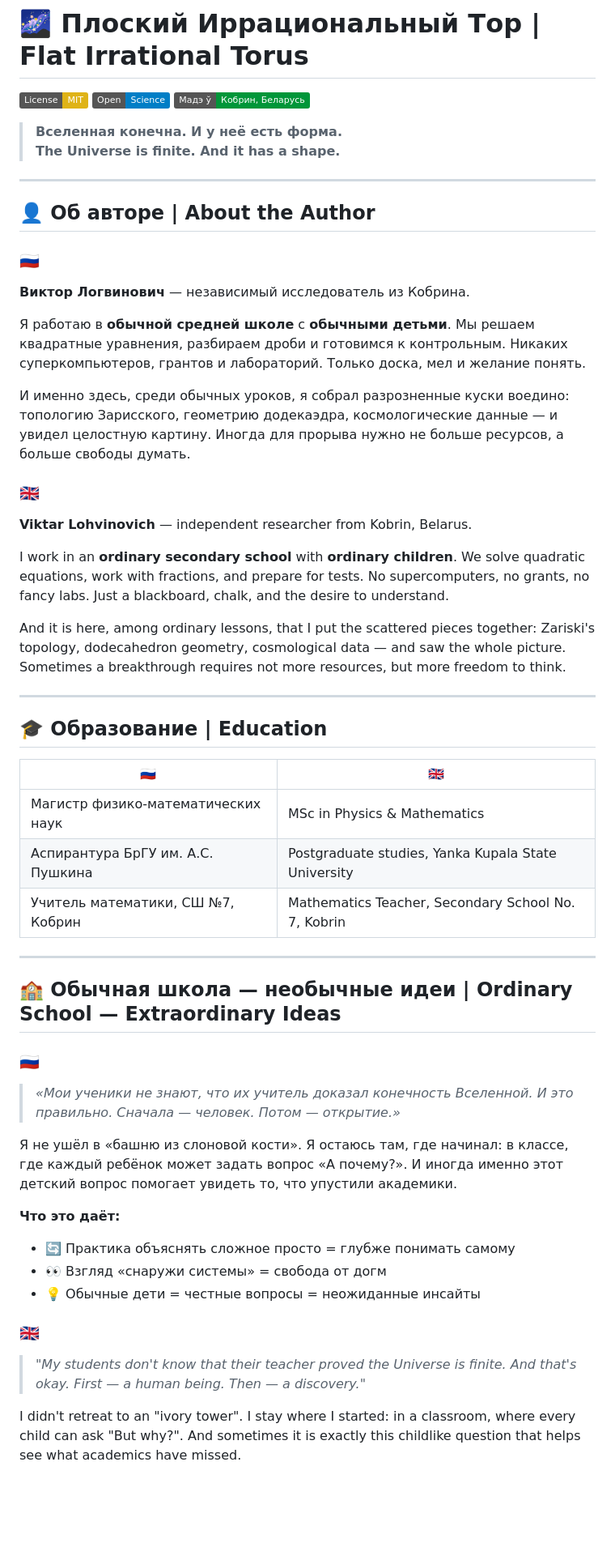
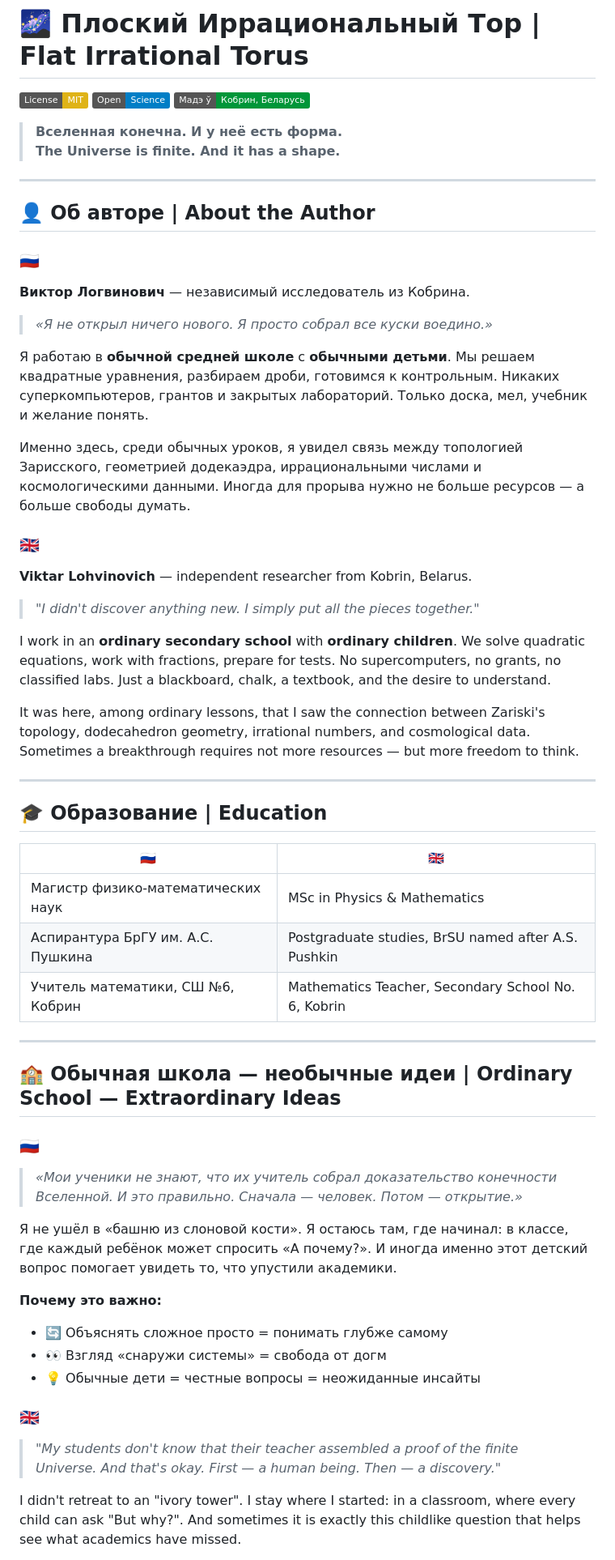
Before and after one commit to Viktar-Pi/FlatIrrationalTorus, a Markdown page: about.md, the part around one of its changes. Shown at 81% size. Drawn GitHub-style; badges without logos; blank space fills up the shorter version.

```diff
--- a/about.md
+++ b/about.md
@@ -14,16 +14,20 @@
 ### 🇷🇺
 **Виктор Логвинович** — независимый исследователь из Кобрина.
 
-Я работаю в **обычной средней школе** с **обычными детьми**. Мы решаем квадратные уравнения, разбираем дроби и готовимся к контрольным. Никаких суперкомпьютеров, грантов и лабораторий. Только доска, мел и желание понять.
+> *«Я не открыл ничего нового. Я просто собрал все куски воедино.»*
 
-И именно здесь, среди обычных уроков, я собрал разрозненные куски воедино: топологию Зарисского, геометрию додекаэдра, космологические данные — и увидел целостную картину. Иногда для прорыва нужно не больше ресурсов, а больше свободы думать.
+Я работаю в **обычной средней школе** с **обычными детьми**. Мы решаем квадратные уравнения, разбираем дроби, готовимся к контрольным. Никаких суперкомпьютеров, грантов и закрытых лабораторий. Только доска, мел, учебник и желание понять.
+
+Именно здесь, среди обычных уроков, я увидел связь между топологией Зарисского, геометрией додекаэдра, иррациональными числами и космологическими данными. Иногда для прорыва нужно не больше ресурсов — а больше свободы думать.
 
 ### 🇬🇧
 **Viktar Lohvinovich** — independent researcher from Kobrin, Belarus.
 
-I work in an **ordinary secondary school** with **ordinary children**. We solve quadratic equations, work with fractions, and prepare for tests. No supercomputers, no grants, no fancy labs. Just a blackboard, chalk, and the desire to understand.
+> *"I didn't discover anything new. I simply put all the pieces together."*
 
-And it is here, among ordinary lessons, that I put the scattered pieces together: Zariski's topology, dodecahedron geometry, cosmological data — and saw the whole picture. Sometimes a breakthrough requires not more resources, but more freedom to think.
+I work in an **ordinary secondary school** with **ordinary children**. We solve quadratic equations, work with fractions, prepare for tests. No supercomputers, no grants, no classified labs. Just a blackboard, chalk, a textbook, and the desire to understand.
+
+It was here, among ordinary lessons, that I saw the connection between Zariski's topology, dodecahedron geometry, irrational numbers, and cosmological data. Sometimes a breakthrough requires not more resources — but more freedom to think.
 
 ---
 
@@ -32,25 +36,25 @@ And it is here, among ordinary lessons, that I put the scattered pieces together
 | 🇷🇺 | 🇬🇧 |
 |-----|-----|
 | Магистр физико-математических наук | MSc in Physics & Mathematics |
-| Аспирантура БрГУ им. А.С. Пушкина | Postgraduate studies, Yanka Kupala State University |
-| Учитель математики, СШ №7, Кобрин | Mathematics Teacher, Secondary School No. 7, Kobrin |
+| Аспирантура БрГУ им. А.С. Пушкина | Postgraduate studies, BrSU named after A.S. Pushkin |
+| Учитель математики, СШ №6, Кобрин | Mathematics Teacher, Secondary School No. 6, Kobrin |
 
 ---
 
 ## 🏫 Обычная школа — необычные идеи | Ordinary School — Extraordinary Ideas
 
 ### 🇷🇺
-> *«Мои ученики не знают, что их учитель доказал конечность Вселенной. И это правильно. Сначала — человек. Потом — открытие.»*
+> *«Мои ученики не знают, что их учитель собрал доказательство конечности Вселенной. И это правильно. Сначала — человек. Потом — открытие.»*
 
-Я не ушёл в «башню из слоновой кости». Я остаюсь там, где начинал: в классе, где каждый ребёнок может задать вопрос «А почему?». И иногда именно этот детский вопрос помогает увидеть то, что упустили академики.
+Я не ушёл в «башню из слоновой кости». Я остаюсь там, где начинал: в классе, где каждый ребёнок может спросить «А почему?». И иногда именно этот детский вопрос помогает увидеть то, что упустили академики.
 
-**Что это даёт:**
-- 🔄 Практика объяснять сложное просто = глубже понимать самому
+**Почему это важно:**
+- 🔄 Объяснять сложное просто = понимать глубже самому
 - 👀 Взгляд «снаружи системы» = свобода от догм
 - 💡 Обычные дети = честные вопросы = неожиданные инсайты
 
 ### 🇬🇧
-> *"My students don't know that their teacher proved the Universe is finite. And that's okay. First — a human being. Then — a discovery."*
+> *"My students don't know that their teacher assembled a proof of the finite Universe. And that's okay. First — a human being. Then — a discovery."*
 
 I didn't retreat to an "ivory tower". I stay where I started: in a classroom, where every child can ask "But why?". And sometimes it is exactly this childlike question that helps see what academics have missed.
 
```
Also changed, not shown: other parts of about.md (+172 -158 lines).
